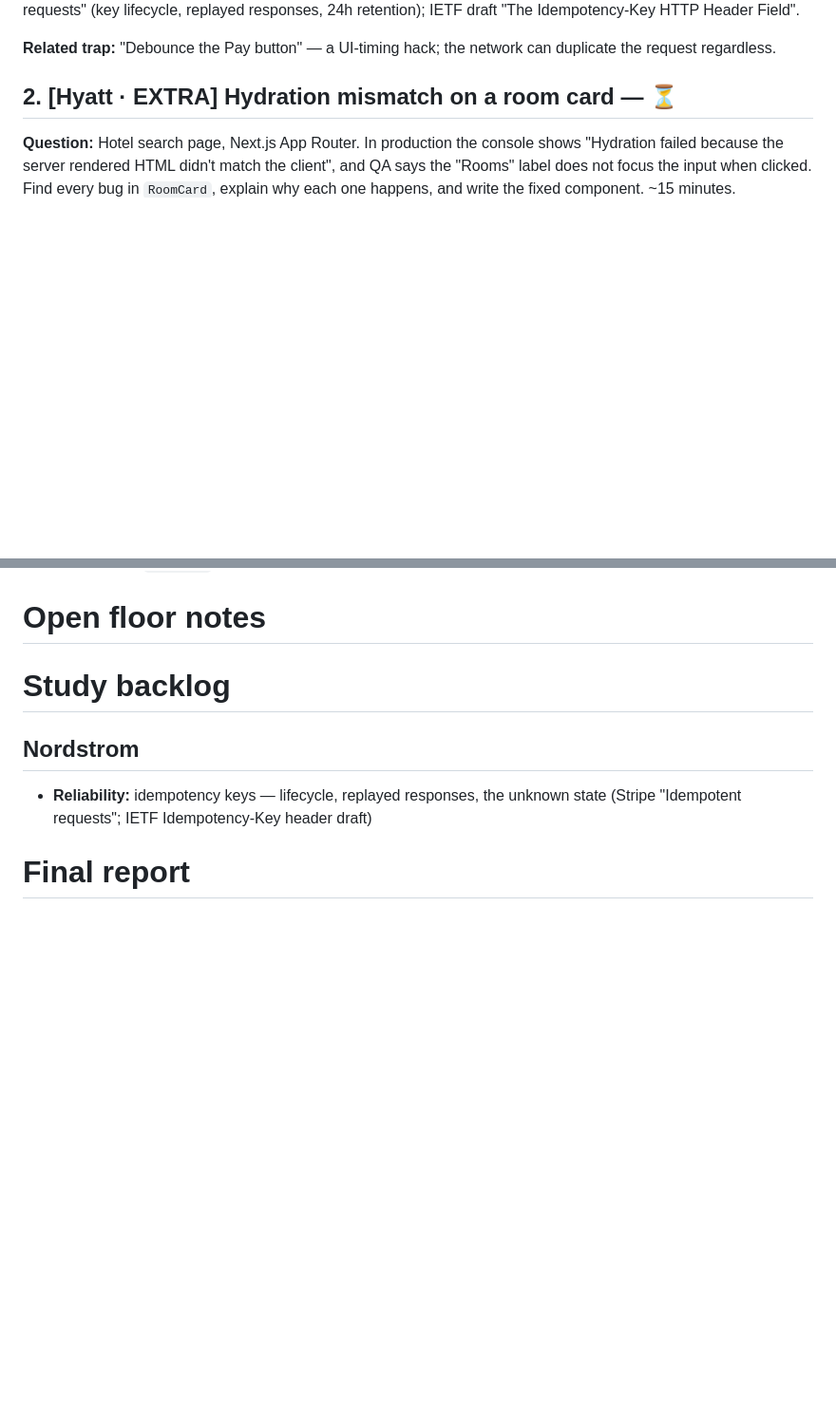
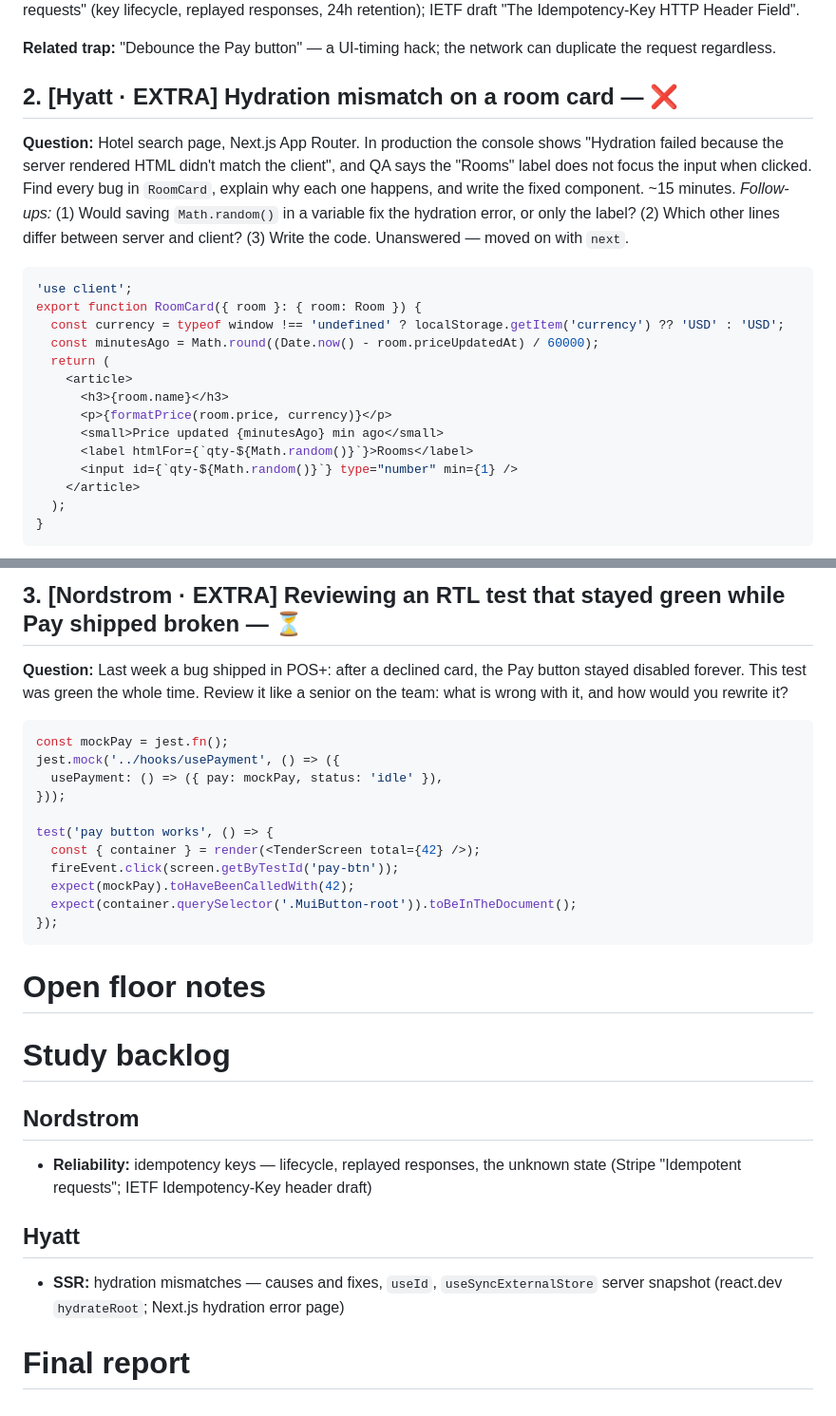
Before and after one commit to SAW1518/Notes, a Markdown page: study/Sesiones/2026-10-12 Session 1.md, 2 parts joined by grey strips. Shown at 95% size. Rendered like a GitHub page; blank space fills up the shorter version.

````diff
--- a/study/Sesiones/2026-10-12 Session 1.md
+++ b/study/Sesiones/2026-10-12 Session 1.md
@@ -49,6 +53,25 @@ Weighting: Nordstrom 4 of 8 (profile review due 2026-10-14); Hyatt, Securin, Por
 
 **Related trap:** "Debounce the Pay button" — a UI-timing hack; the network can duplicate the request regardless.
 
-## 2. [Hyatt · EXTRA] Hydration mismatch on a room card — ⏳
+## 2. [Hyatt · EXTRA] Hydration mismatch on a room card — ❌
 
 **Question:** Hotel search page, Next.js App Router. In production the console shows "Hydration failed because the server rendered HTML didn't match the client", and QA says the "Rooms" label does not focus the input when clicked. Find every bug in `RoomCard`, explain why each one happens, and write the fixed component. ~15 minutes.
+*Follow-ups:* (1) Would saving `Math.random()` in a variable fix the hydration error, or only the label? (2) Which other lines differ between server and client? (3) Write the code. Unanswered — moved on with `next`.
+
+```tsx
+'use client';
+export function RoomCard({ room }: { room: Room }) {
+  const currency = typeof window !== 'undefined' ? localStorage.getItem('currency') ?? 'USD' : 'USD';
+  const minutesAgo = Math.round((Date.now() - room.priceUpdatedAt) / 60000);
+  return (
+    <article>
+      <h3>{room.name}</h3>
+      <p>{formatPrice(room.price, currency)}</p>
+      <small>Price updated {minutesAgo} min ago</small>
+      <label htmlFor={`qty-${Math.random()}`}>Rooms</label>
+      <input id={`qty-${Math.random()}`} type="number" min={1} />
+    </article>
+  );
+}
+```
+
@@ -55,3 +139,20 @@ Weighting: Nordstrom 4 of 8 (profile review due 2026-10-14); Hyatt, Securin, Por
+## 3. [Nordstrom · EXTRA] Reviewing an RTL test that stayed green while Pay shipped broken — ⏳
+
+**Question:** Last week a bug shipped in POS+: after a declined card, the Pay button stayed disabled forever. This test was green the whole time. Review it like a senior on the team: what is wrong with it, and how would you rewrite it?
+
+```tsx
+const mockPay = jest.fn();
+jest.mock('../hooks/usePayment', () => ({
+  usePayment: () => ({ pay: mockPay, status: 'idle' }),
+}));
+
+test('pay button works', () => {
+  const { container } = render(<TenderScreen total={42} />);
+  fireEvent.click(screen.getByTestId('pay-btn'));
+  expect(mockPay).toHaveBeenCalledWith(42);
+  expect(container.querySelector('.MuiButton-root')).toBeInTheDocument();
+});
+```
 
 # Open floor notes
 
@@ -60,4 +161,7 @@ Weighting: Nordstrom 4 of 8 (profile review due 2026-10-14); Hyatt, Securin, Por
 ## Nordstrom
 - **Reliability:** idempotency keys — lifecycle, replayed responses, the unknown state (Stripe "Idempotent requests"; IETF Idempotency-Key header draft)
 
+## Hyatt
+- **SSR:** hydration mismatches — causes and fixes, `useId`, `useSyncExternalStore` server snapshot (react.dev `hydrateRoot`; Next.js hydration error page)
+
 # Final report
````
Also changed, not shown: other parts of study/Sesiones/2026-10-12 Session 1.md (+67 -2 lines).
